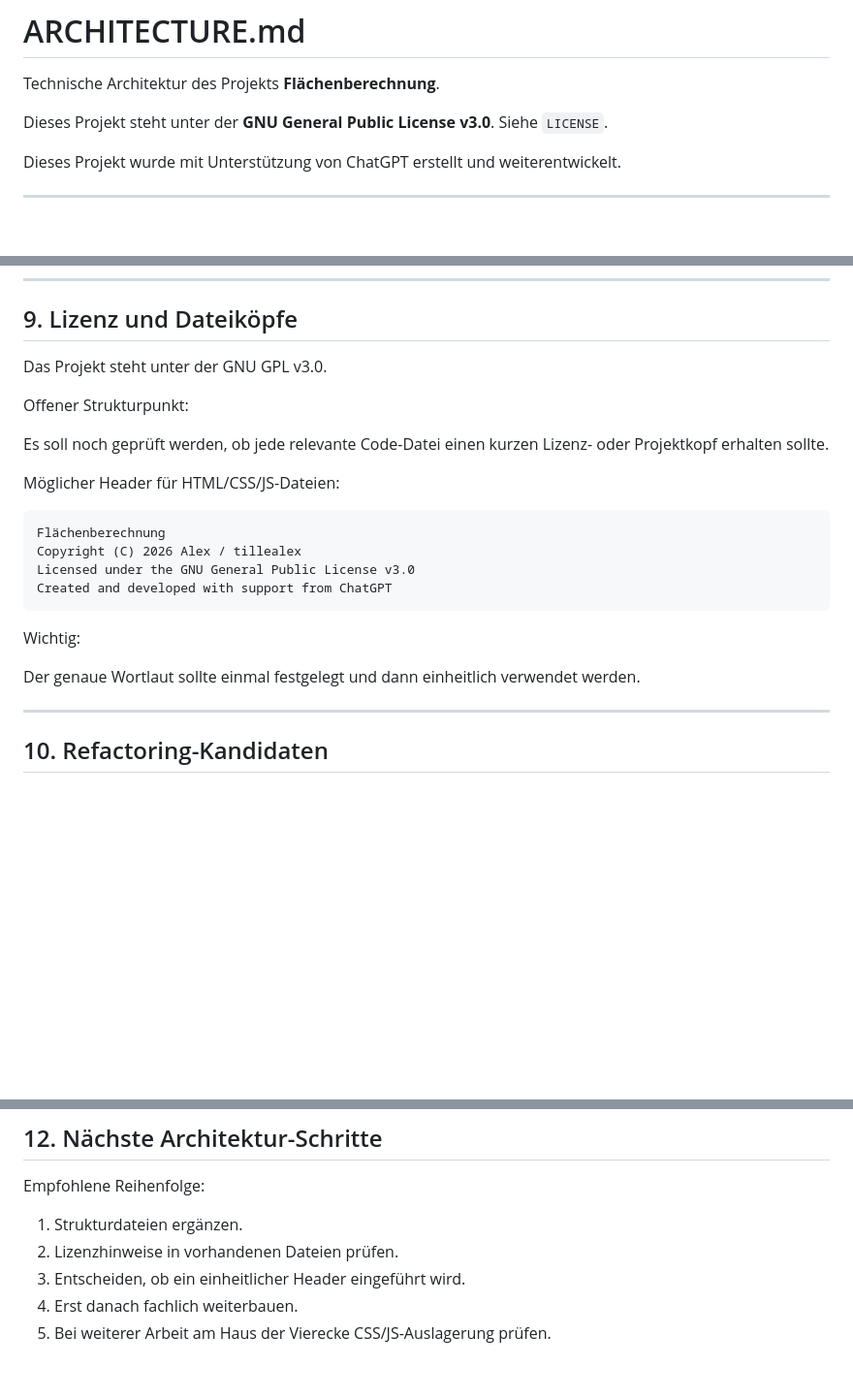
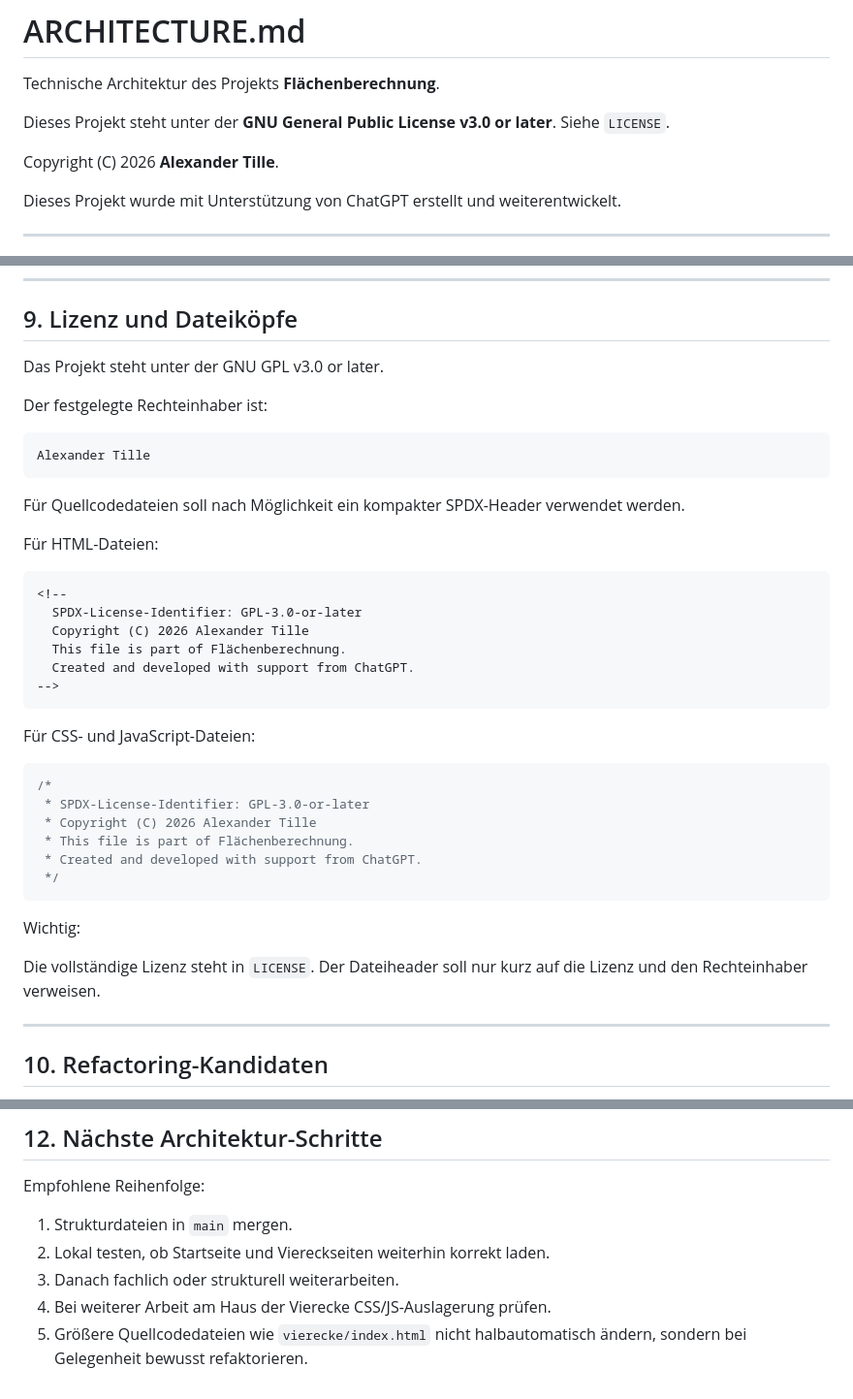
Before and after one commit to tillealex/flaechenrechner, a Markdown page: ARCHITECTURE.md, 3 parts joined by grey strips. Shown at 97% size. Drawn GitHub-style; blank space fills up the shorter version.

Commit message:
docs: align architecture license details

````diff
--- a/ARCHITECTURE.md
+++ b/ARCHITECTURE.md
@@ -2,7 +2,9 @@
 
 Technische Architektur des Projekts **Flächenberechnung**.
 
-Dieses Projekt steht unter der **GNU General Public License v3.0**. Siehe `LICENSE`.
+Dieses Projekt steht unter der **GNU General Public License v3.0 or later**. Siehe `LICENSE`.
+
+Copyright (C) 2026 **Alexander Tille**.
 
 Dieses Projekt wurde mit Unterstützung von ChatGPT erstellt und weiterentwickelt.
 
@@ -275,24 +277,41 @@ Mögliche spätere Veröffentlichungswege:
 
 ## 9. Lizenz und Dateiköpfe
 
-Das Projekt steht unter der GNU GPL v3.0.
+Das Projekt steht unter der GNU GPL v3.0 or later.
 
-Offener Strukturpunkt:
-
-Es soll noch geprüft werden, ob jede relevante Code-Datei einen kurzen Lizenz- oder Projektkopf erhalten sollte.
-
-Möglicher Header für HTML/CSS/JS-Dateien:
+Der festgelegte Rechteinhaber ist:
 
 ```text
-Flächenberechnung
-Copyright (C) 2026 Alex / tillealex
-Licensed under the GNU General Public License v3.0
-Created and developed with support from ChatGPT
+Alexander Tille
+```
+
+Für Quellcodedateien soll nach Möglichkeit ein kompakter SPDX-Header verwendet werden.
+
+Für HTML-Dateien:
+
+```html
+<!--
+  SPDX-License-Identifier: GPL-3.0-or-later
+  Copyright (C) 2026 Alexander Tille
+  This file is part of Flächenberechnung.
+  Created and developed with support from ChatGPT.
+-->
+```
+
+Für CSS- und JavaScript-Dateien:
+
+```css
+/*
+ * SPDX-License-Identifier: GPL-3.0-or-later
+ * Copyright (C) 2026 Alexander Tille
+ * This file is part of Flächenberechnung.
+ * Created and developed with support from ChatGPT.
+ */
 ```
 
 Wichtig:
 
-Der genaue Wortlaut sollte einmal festgelegt und dann einheitlich verwendet werden.
+Die vollständige Lizenz steht in `LICENSE`. Der Dateiheader soll nur kurz auf die Lizenz und den Rechteinhaber verweisen.
 
 ---
 
@@ -351,8 +370,8 @@ Größere Änderungen:
 
 Empfohlene Reihenfolge:
 
-1. Strukturdateien ergänzen.
-2. Lizenzhinweise in vorhandenen Dateien prüfen.
-3. Entscheiden, ob ein einheitlicher Header eingeführt wird.
-4. Erst danach fachlich weiterbauen.
-5. Bei weiterer Arbeit am Haus der Vierecke CSS/JS-Auslagerung prüfen.
+1. Strukturdateien in `main` mergen.
+2. Lokal testen, ob Startseite und Viereckseiten weiterhin korrekt laden.
+3. Danach fachlich oder strukturell weiterarbeiten.
+4. Bei weiterer Arbeit am Haus der Vierecke CSS/JS-Auslagerung prüfen.
+5. Größere Quellcodedateien wie `vierecke/index.html` nicht halbautomatisch ändern, sondern bei Gelegenheit bewusst refaktorieren.
````
